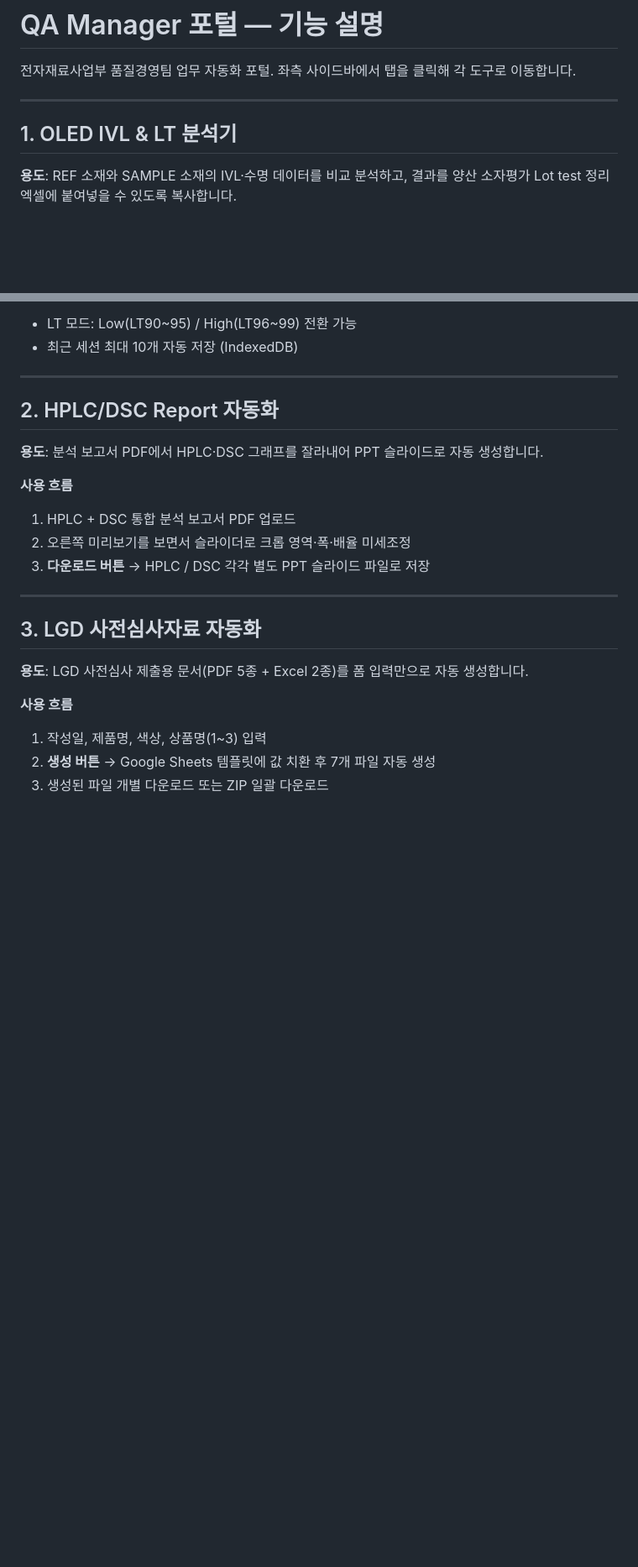
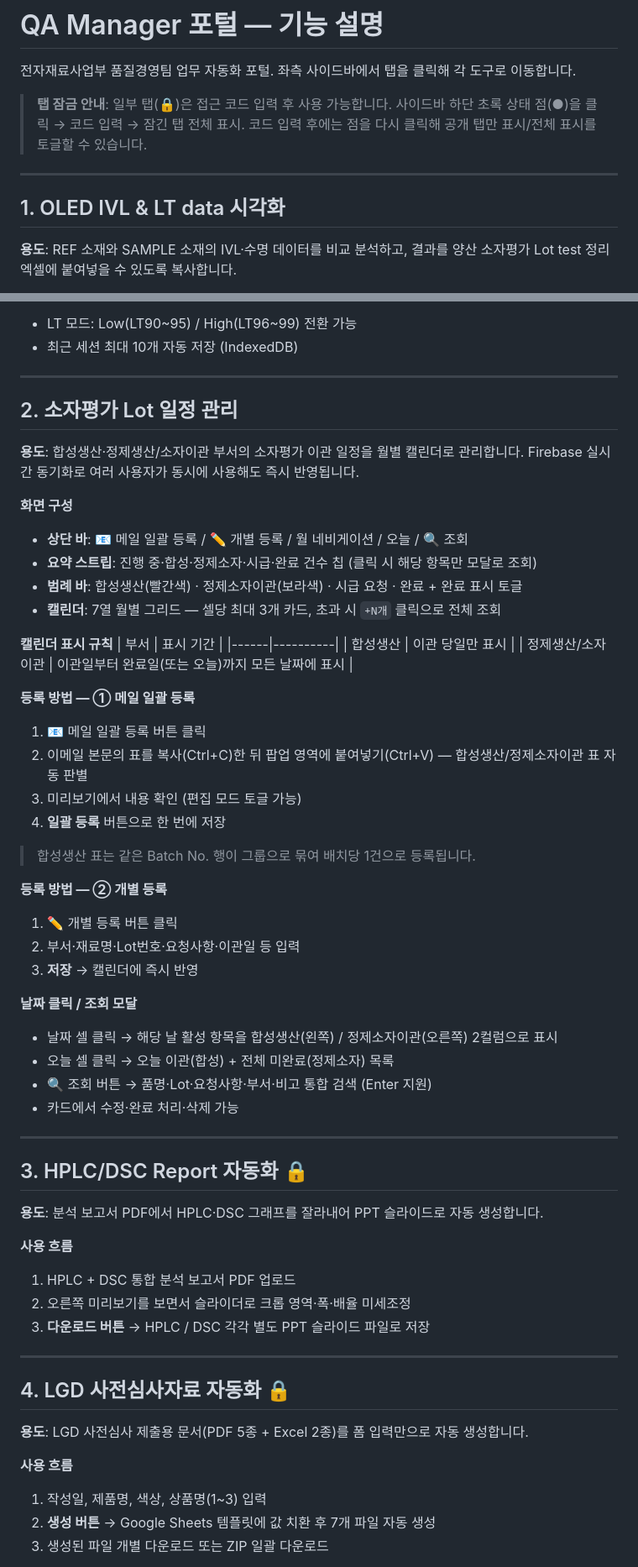
Before and after one commit to ltml112112/QA_manager, a Markdown page: 기능설명.md, 2 parts joined by grey strips. Shown at 84% size. GitHub-like rendering; blank space fills up the shorter version.

Commit message:
docs: 기능설명.md 최신 상태 반영
- 탭 잠금/해제 기능 안내 추가
- 탭 순서를 main.js 현재 순서와 일치 (OLED → 소자평가 일정 → HPLC → LGD → SDC → SQC)
- 앱 이름 업데이트: 'OLED IVL & LT data 시각화', 'Lot 추적관리 & SQC'
- 소자평가 Lot 일정 관리(06번) 섹션 신규 추가 — 캘린더 구성, 등록 방법, 조회 모달 등 전체 기술

https://claude.ai/code/session_01R3yc7AP9p58A6p7ji3qn3h

```diff
--- a/기능설명.md
+++ b/기능설명.md
@@ -3,9 +3,13 @@
 전자재료사업부 품질경영팀 업무 자동화 포털.
 좌측 사이드바에서 탭을 클릭해 각 도구로 이동합니다.
 
+> **탭 잠금 안내**: 일부 탭(🔒)은 접근 코드 입력 후 사용 가능합니다.
+> 사이드바 하단 초록 상태 점(●)을 클릭 → 코드 입력 → 잠긴 탭 전체 표시.
+> 코드 입력 후에는 점을 다시 클릭해 공개 탭만 표시/전체 표시를 토글할 수 있습니다.
+
 ---
 
-## 1. OLED IVL & LT 분석기
+## 1. OLED IVL & LT data 시각화
 
 **용도**: REF 소재와 SAMPLE 소재의 IVL·수명 데이터를 비교 분석하고, 결과를 양산 소자평가 Lot test 정리 엑셀에 붙여넣을 수 있도록 복사합니다.
 
@@ -24,7 +28,44 @@
 
 ---
 
-## 2. HPLC/DSC Report 자동화
+## 2. 소자평가 Lot 일정 관리
+
+**용도**: 합성생산·정제생산/소자이관 부서의 소자평가 이관 일정을 월별 캘린더로 관리합니다. Firebase 실시간 동기화로 여러 사용자가 동시에 사용해도 즉시 반영됩니다.
+
+**화면 구성**
+- **상단 바**: 📧 메일 일괄 등록 / ✏ 개별 등록 / 월 네비게이션 / 오늘 / 🔍 조회
+- **요약 스트립**: 진행 중·합성·정제소자·시급·완료 건수 칩 (클릭 시 해당 항목만 모달로 조회)
+- **범례 바**: 합성생산(빨간색) · 정제소자이관(보라색) · 시급 요청 · 완료 + 완료 표시 토글
+- **캘린더**: 7열 월별 그리드 — 셀당 최대 3개 카드, 초과 시 `+N개` 클릭으로 전체 조회
+
+**캘린더 표시 규칙**
+| 부서 | 표시 기간 |
+|------|----------|
+| 합성생산 | 이관 당일만 표시 |
+| 정제생산/소자이관 | 이관일부터 완료일(또는 오늘)까지 모든 날짜에 표시 |
+
+**등록 방법 — ① 메일 일괄 등록**
+1. 📧 메일 일괄 등록 버튼 클릭
+2. 이메일 본문의 표를 복사(Ctrl+C)한 뒤 팝업 영역에 붙여넣기(Ctrl+V) — 합성생산/정제소자이관 표 자동 판별
+3. 미리보기에서 내용 확인 (편집 모드 토글 가능)
+4. **일괄 등록** 버튼으로 한 번에 저장
+
+> 합성생산 표는 같은 Batch No. 행이 그룹으로 묶여 배치당 1건으로 등록됩니다.
+
+**등록 방법 — ② 개별 등록**
+1. ✏ 개별 등록 버튼 클릭
+2. 부서·재료명·Lot번호·요청사항·이관일 등 입력
+3. **저장** → 캘린더에 즉시 반영
+
+**날짜 클릭 / 조회 모달**
+- 날짜 셀 클릭 → 해당 날 활성 항목을 합성생산(왼쪽) / 정제소자이관(오른쪽) 2컬럼으로 표시
+- 오늘 셀 클릭 → 오늘 이관(합성) + 전체 미완료(정제소자) 목록
+- 🔍 조회 버튼 → 품명·Lot·요청사항·부서·비고 통합 검색 (Enter 지원)
+- 카드에서 수정·완료 처리·삭제 가능
+
+---
+
+## 3. HPLC/DSC Report 자동화 🔒
 
 **용도**: 분석 보고서 PDF에서 HPLC·DSC 그래프를 잘라내어 PPT 슬라이드로 자동 생성합니다.
 
@@ -35,7 +76,7 @@
 
 ---
 
-## 3. LGD 사전심사자료 자동화
+## 4. LGD 사전심사자료 자동화 🔒
 
 **용도**: LGD 사전심사 제출용 문서(PDF 5종 + Excel 2종)를 폼 입력만으로 자동 생성합니다.
 
```
Also changed, not shown: other parts of 기능설명.md (+2 -2 lines).
